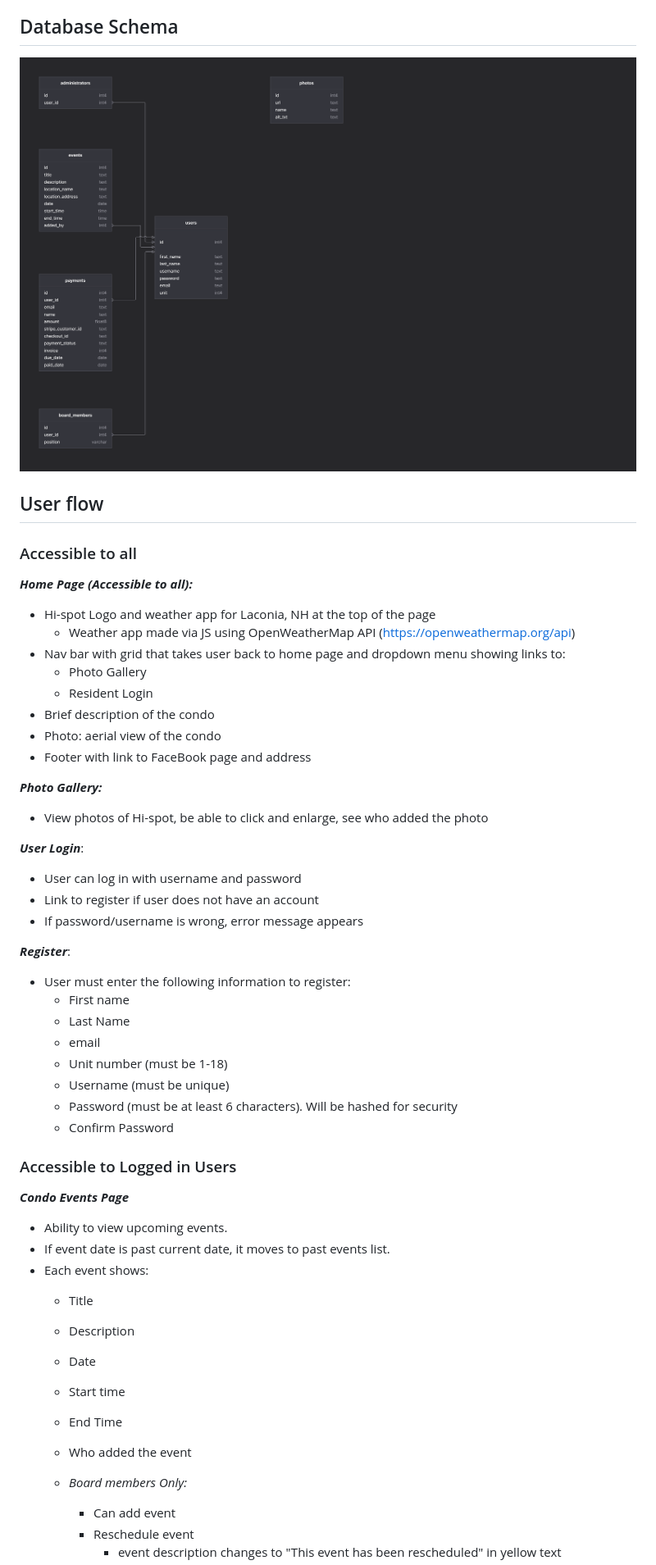
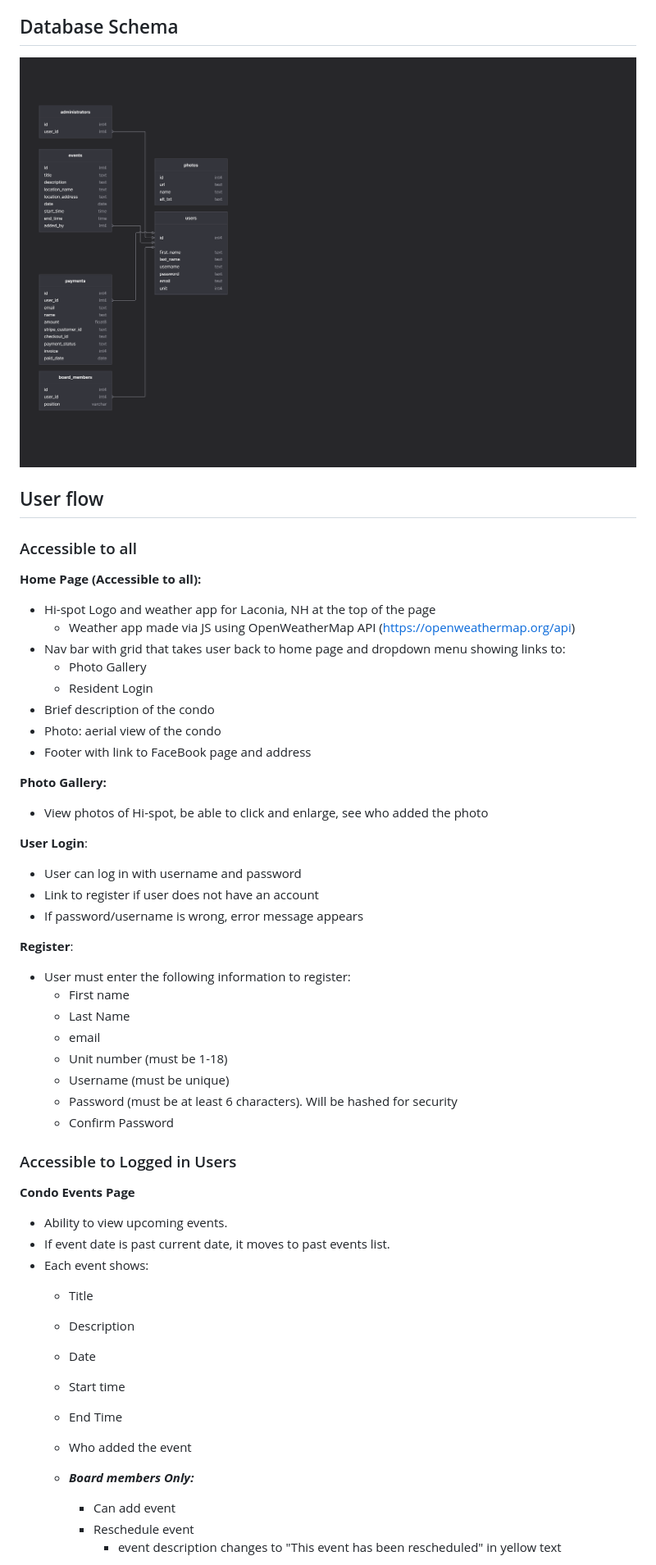
Before and after one commit to gah1289/hi-spot-website, a Markdown page: README.md, the part around the change printed below. Shown: that part at 82% size. GitHub-like rendering; pictures changed too: Hi-Spot Schema.png.

```diff
--- a/README.md
+++ b/README.md
@@ -15,7 +15,7 @@ A website made for Hi Spot Condominium Association on Lake Winnipesaukee, NH. Th
 
 ### Accessible to all
 
-***Home Page (Accessible to all):***
+**Home Page (Accessible to all):**
 - Hi-spot Logo and weather app for Laconia, NH at the top of the page
   - Weather app made via JS using OpenWeatherMap API (https://openweathermap.org/api)
 - Nav bar with grid that takes user back to home page and dropdown menu showing links to:
@@ -25,15 +25,15 @@ A website made for Hi Spot Condominium Association on Lake Winnipesaukee, NH. Th
 - Photo: aerial view of the condo
 - Footer with link to FaceBook page and address
 
-***Photo Gallery:***
+**Photo Gallery:**
 - View photos of Hi-spot, be able to click and enlarge, see who added the photo
 
-***User Login***:
+**User Login**:
 - User can log in with username and password
 - Link to register if user does not have an account
 - If password/username is wrong, error message appears
 
-***Register***:
+**Register**:
 - User must enter the following information to register:
   - First name
   - Last Name
@@ -45,7 +45,7 @@ A website made for Hi Spot Condominium Association on Lake Winnipesaukee, NH. Th
 
 ### Accessible to Logged in Users
 
-***Condo Events Page***
+**Condo Events Page**
 - Ability to view upcoming events.
 - If event date is past current date, it moves to past events list.
 - Each event shows:
@@ -56,7 +56,7 @@ A website made for Hi Spot Condominium Association on Lake Winnipesaukee, NH. Th
   - End Time
   - Who added the event
 
-  - *Board members Only:*
+  - ***Board members Only:***
     - Can add event
     - Reschedule event
       - event description changes to "This event has been rescheduled" in yellow text
```
Also changed, not shown: other parts of README.md (+7 -7 lines).
